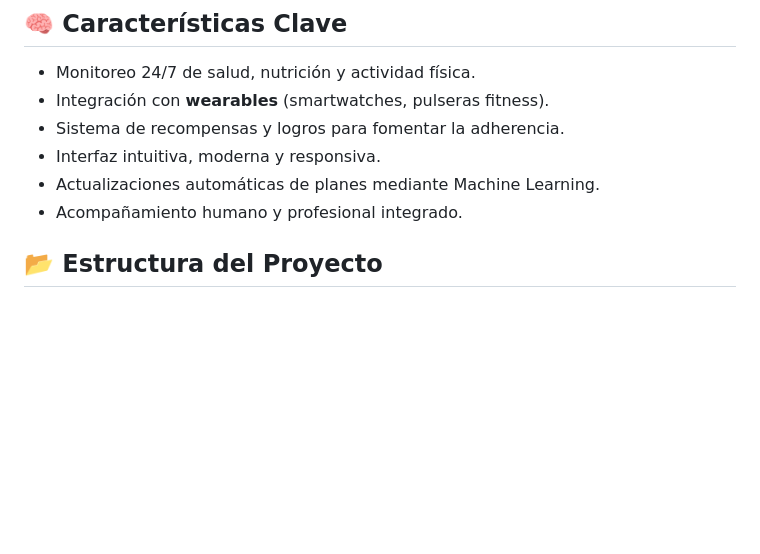
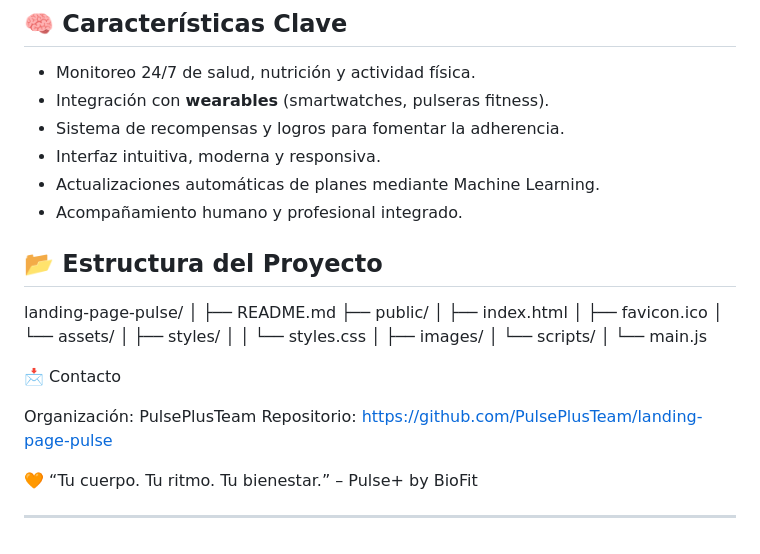
Before and after one commit to Startup-Biofit/Landing-Page-Pulse-, a Markdown page: README.md, the part around the change printed below. Drawn GitHub-style; blank space fills up the shorter version.

```diff
--- a/README.md
+++ b/README.md
@@ -80,5 +81,26 @@ Esto genera **frustración**, **desmotivación** y **riesgo de lesiones**, impid
 - Acompañamiento humano y profesional integrado.
 
 
+## 📂 **Estructura del Proyecto**
 
-## 📂 **Estructura del Proyecto**
+landing-page-pulse/
+│
+├── README.md
+├── public/
+│ ├── index.html
+│ ├── favicon.ico
+│ └── assets/
+│ ├── styles/
+│ │ └── styles.css
+│ ├── images/
+│ └── scripts/
+│ └── main.js
+
+📩 Contacto
+
+Organización: PulsePlusTeam
+Repositorio: https://github.com/PulsePlusTeam/landing-page-pulse
+
+🧡 “Tu cuerpo. Tu ritmo. Tu bienestar.” – Pulse+ by BioFit
+
+---
```
Also changed, not shown: other parts of README.md (+2 -1 lines).
